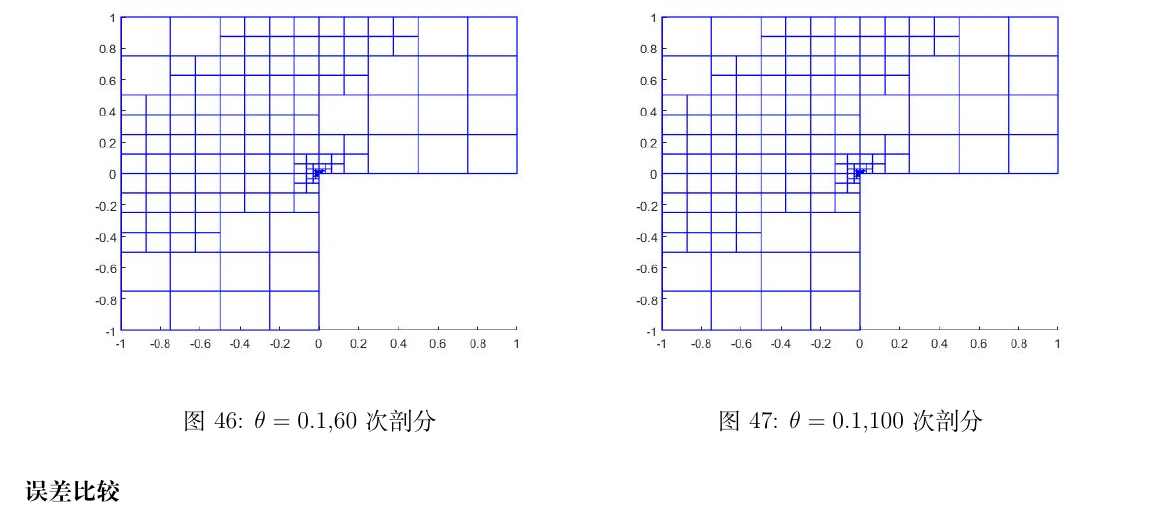
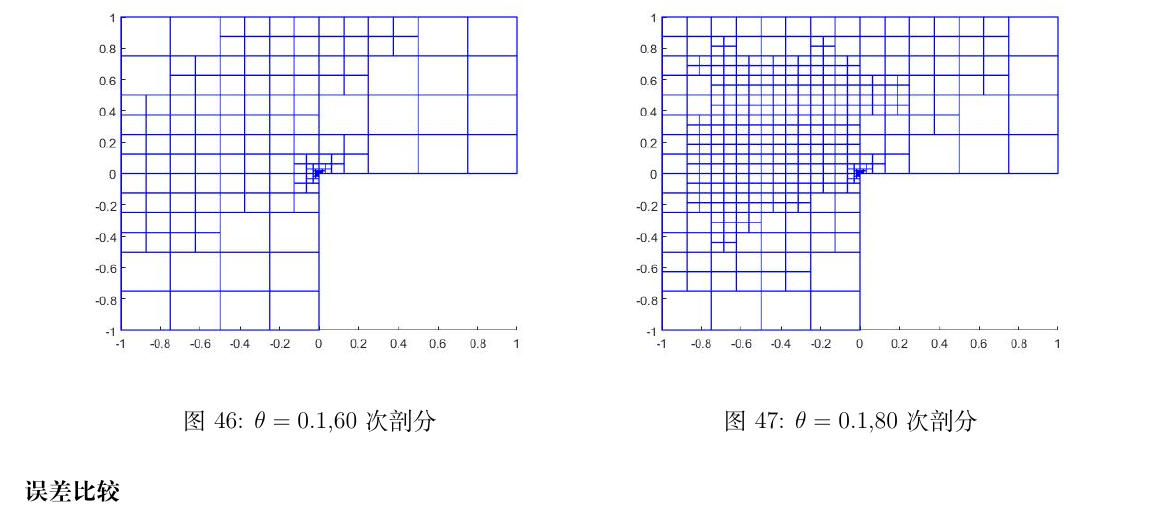
Before and after one commit to Archer222arc/Introduction-to-Applied-Mathematics-2020-Spring-, a LaTeX document (report/report.tex): part of page 20 of 20, cut so that both start at the same text. Compiled offline with XeLaTeX.

Commit message:
更新了报告

```diff
--- a/report/report.tex
+++ b/report/report.tex
@@ -738,8 +738,8 @@ $\eta(G)$表示单元集合$G$中所有单元的后验误差之和。每次剖
 	\end{minipage}
 	\begin{minipage}[t]{0.48\textwidth}
 		\centering
-		\includegraphics[width=9cm]{theta=0.1,100次.jpg}
-		\caption{$\theta=0.1$,100次剖分}
+		\includegraphics[width=9cm]{theta=0,1,80次.jpg}
+		\caption{$\theta=0.1$,80次剖分}
 	\end{minipage}
 \end{figure}
 \noindent \textbf{误差比较}\\
```
Also changed, not shown: report/report.pdf, report/theta=0,1,80次.jpg (added), report/theta=0.1,100次.jpg (deleted), 4 other files.
